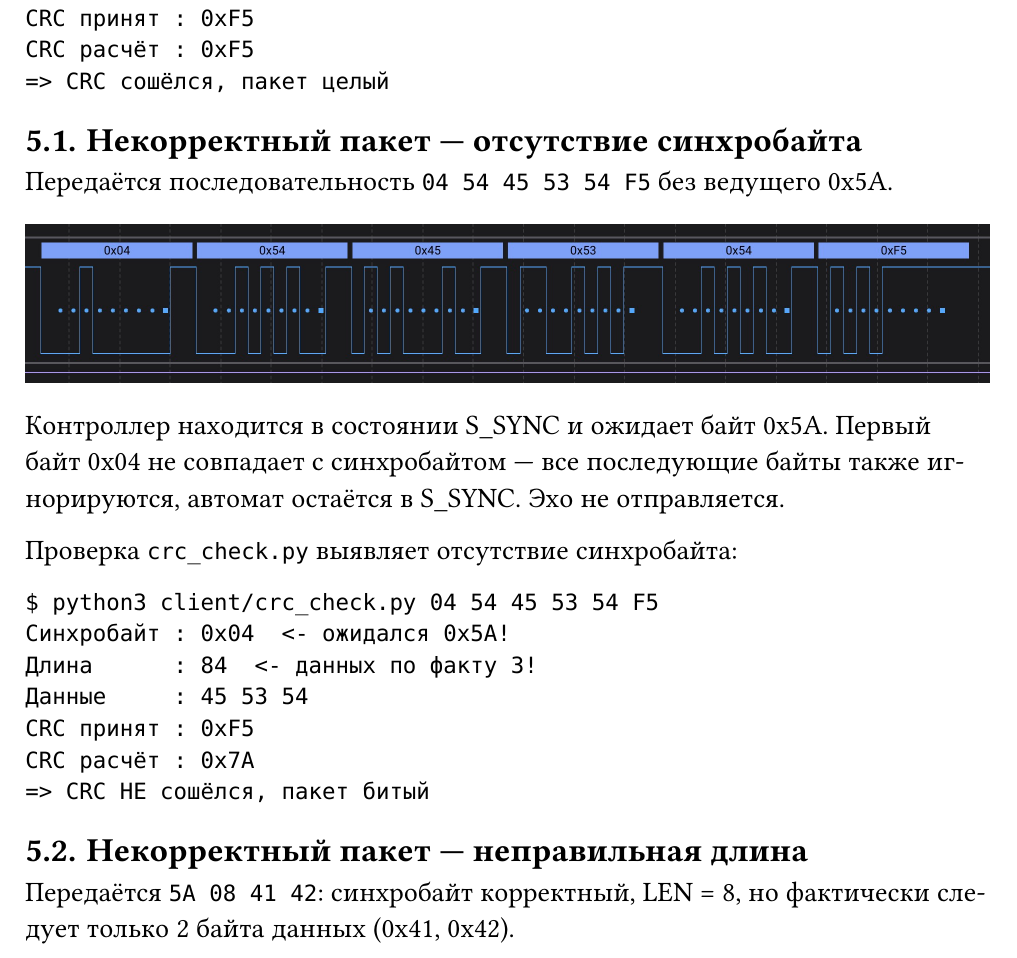
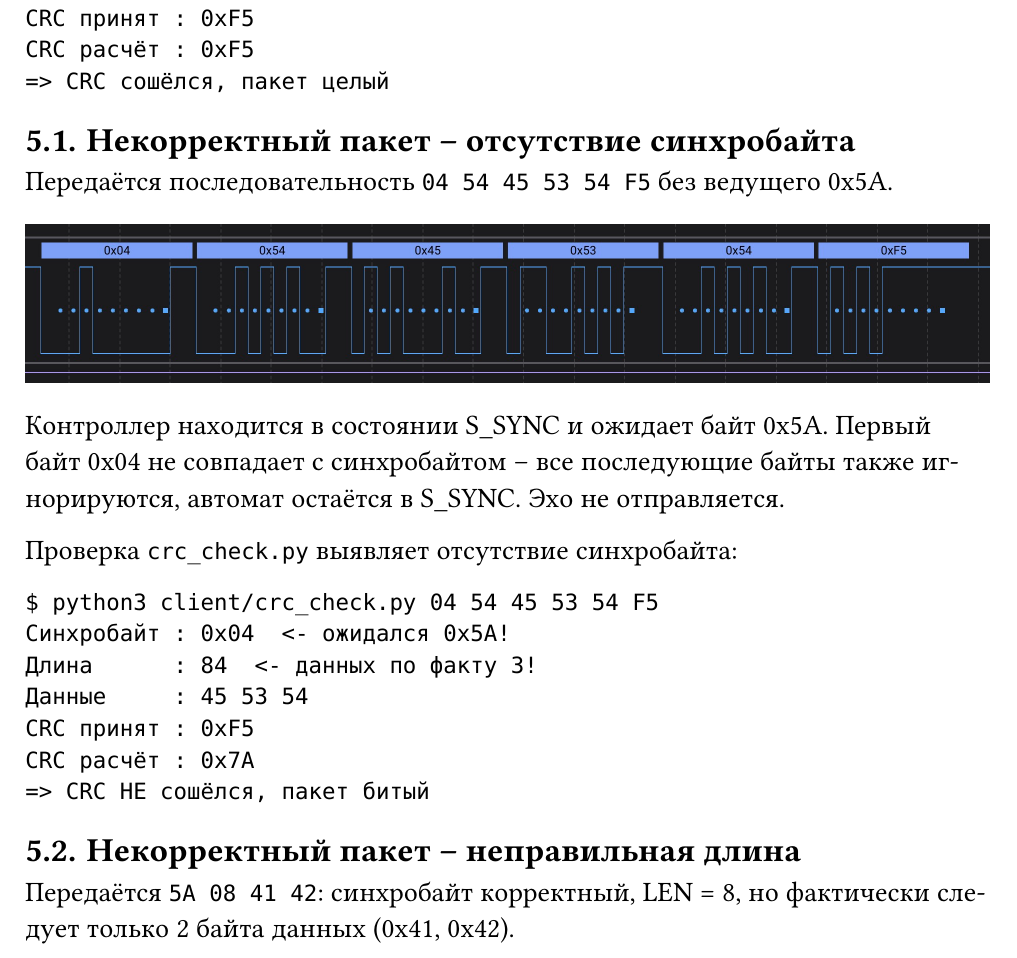
Before and after one commit to S-L-O-P/IOS_LAB_4, a Typst document (report.typ): part of page 5 of 6, cut so that both start at the same text. The pictures show the PDF file report.pdf that the author committed with the source.

Commit message:
docs: fix tires

````diff
--- a/report.typ
+++ b/report.typ
@@ -195,13 +195,13 @@ CRC расчёт : 0xF5
 => CRC сошёлся, пакет целый
 ```
 
-== Некорректный пакет — отсутствие синхробайта
+== Некорректный пакет -- отсутствие синхробайта
 
 Передаётся последовательность `04 54 45 53 54 F5` без ведущего 0x5A.
 
 #image("assets/image-2.png")
 
-Контроллер находится в состоянии S\_SYNC и ожидает байт 0x5A. Первый байт 0x04 не совпадает с синхробайтом — все последующие байты также игнорируются, автомат остаётся в S\_SYNC. Эхо не отправляется.
+Контроллер находится в состоянии S\_SYNC и ожидает байт 0x5A. Первый байт 0x04 не совпадает с синхробайтом -- все последующие байты также игнорируются, автомат остаётся в S\_SYNC. Эхо не отправляется.
 
 Проверка `crc_check.py` выявляет отсутствие синхробайта:
 
@@ -215,13 +215,13 @@ CRC расчёт : 0x7A
 => CRC НЕ сошёлся, пакет битый
 ```
 
-== Некорректный пакет — неправильная длина
+== Некорректный пакет -- неправильная длина
 
 Передаётся `5A 08 41 42`: синхробайт корректный, LEN = 8, но фактически следует только 2 байта данных (0x41, 0x42).
 
 #image("assets/image-3.png")
 
-Контроллер принимает синхробайт, переходит в S\_LEN, читает длину 8, затем входит в S\_DATA и ожидает 8 байт. Получив только 2 (0x41 = 'A', 0x42 = 'B'), автомат застревает в S\_DATA — байты CRC так и не поступают, пакет не завершается. Эхо не отправляется.
+Контроллер принимает синхробайт, переходит в S\_LEN, читает длину 8, затем входит в S\_DATA и ожидает 8 байт. Получив только 2 (0x41 = 'A', 0x42 = 'B'), автомат застревает в S\_DATA -- байты CRC так и не поступают, пакет не завершается. Эхо не отправляется.
 
 Проверка `crc_check.py`:
 
````
Also changed, not shown: report.pdf.
